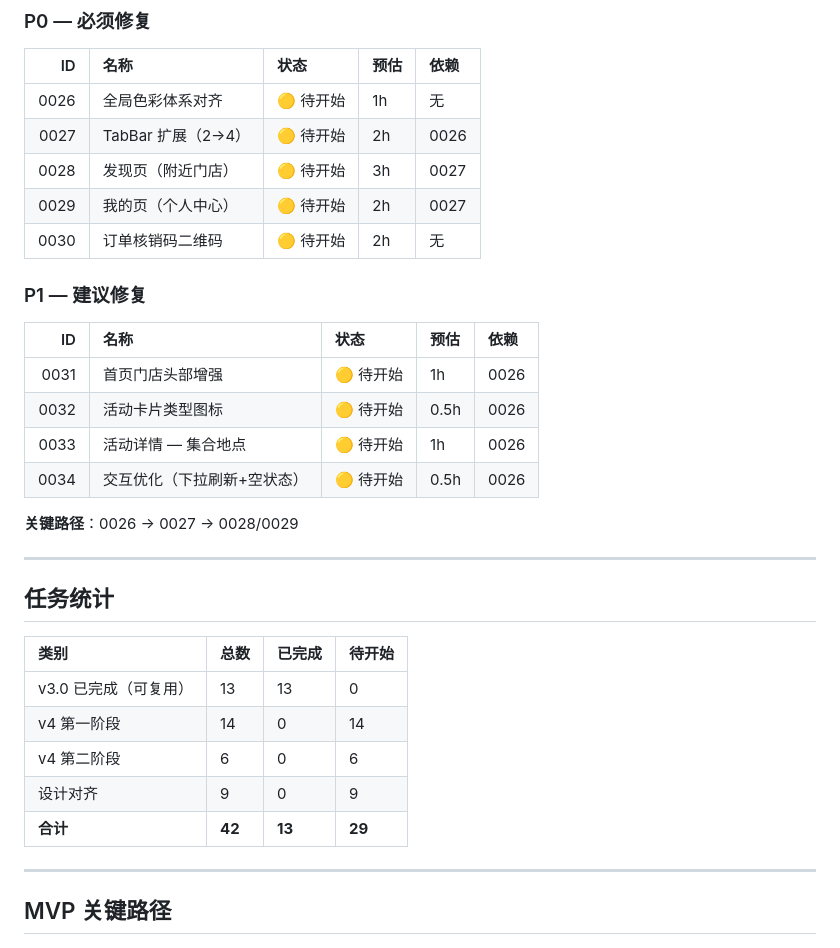
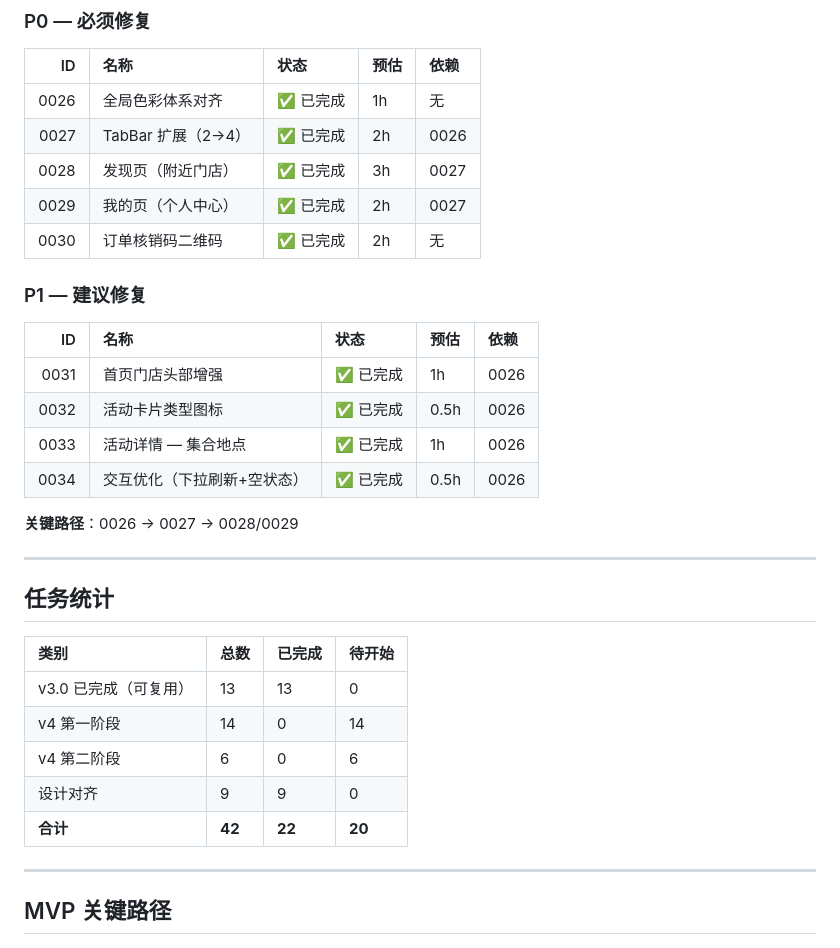
Before and after one commit to yongc2025/yule-go, a Markdown page: tasks/INDEX.md, the part around the change. Rendered like a GitHub page.

Commit message:
docs: all 9 design alignment tasks marked complete in INDEX.md

```diff
--- a/tasks/INDEX.md
+++ b/tasks/INDEX.md
@@ -88,20 +88,20 @@
 
 | ID | 名称 | 状态 | 预估 | 依赖 |
 |---:|:---|:---|:---|:---|
-| 0026 | 全局色彩体系对齐 | 🟡 待开始 | 1h | 无 |
-| 0027 | TabBar 扩展（2→4） | 🟡 待开始 | 2h | 0026 |
-| 0028 | 发现页（附近门店） | 🟡 待开始 | 3h | 0027 |
-| 0029 | 我的页（个人中心） | 🟡 待开始 | 2h | 0027 |
-| 0030 | 订单核销码二维码 | 🟡 待开始 | 2h | 无 |
+| 0026 | 全局色彩体系对齐 | ✅ 已完成 | 1h | 无 |
+| 0027 | TabBar 扩展（2→4） | ✅ 已完成 | 2h | 0026 |
+| 0028 | 发现页（附近门店） | ✅ 已完成 | 3h | 0027 |
+| 0029 | 我的页（个人中心） | ✅ 已完成 | 2h | 0027 |
+| 0030 | 订单核销码二维码 | ✅ 已完成 | 2h | 无 |
 
 ### P1 — 建议修复
 
 | ID | 名称 | 状态 | 预估 | 依赖 |
 |---:|:---|:---|:---|:---|
-| 0031 | 首页门店头部增强 | 🟡 待开始 | 1h | 0026 |
-| 0032 | 活动卡片类型图标 | 🟡 待开始 | 0.5h | 0026 |
-| 0033 | 活动详情 — 集合地点 | 🟡 待开始 | 1h | 0026 |
-| 0034 | 交互优化（下拉刷新+空状态） | 🟡 待开始 | 0.5h | 0026 |
+| 0031 | 首页门店头部增强 | ✅ 已完成 | 1h | 0026 |
+| 0032 | 活动卡片类型图标 | ✅ 已完成 | 0.5h | 0026 |
+| 0033 | 活动详情 — 集合地点 | ✅ 已完成 | 1h | 0026 |
+| 0034 | 交互优化（下拉刷新+空状态） | ✅ 已完成 | 0.5h | 0026 |
 
 **关键路径**：0026 → 0027 → 0028/0029
 
@@ -114,8 +114,8 @@
 | v3.0 已完成（可复用） | 13 | 13 | 0 |
 | v4 第一阶段 | 14 | 0 | 14 |
 | v4 第二阶段 | 6 | 0 | 6 |
-| 设计对齐 | 9 | 0 | 9 |
-| **合计** | **42** | **13** | **29** |
+| 设计对齐 | 9 | 9 | 0 |
+| **合计** | **42** | **22** | **20** |
 
 ---
 
```
